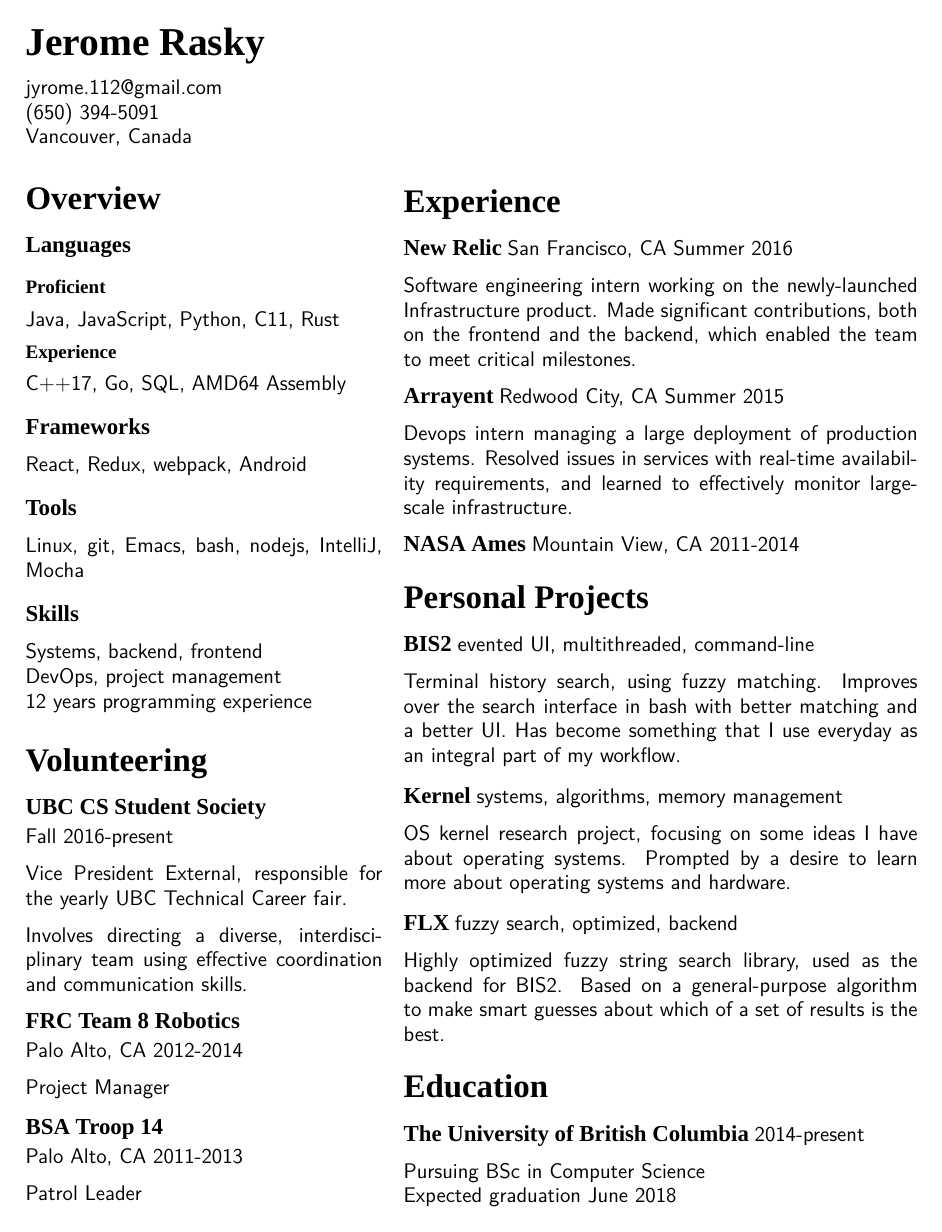
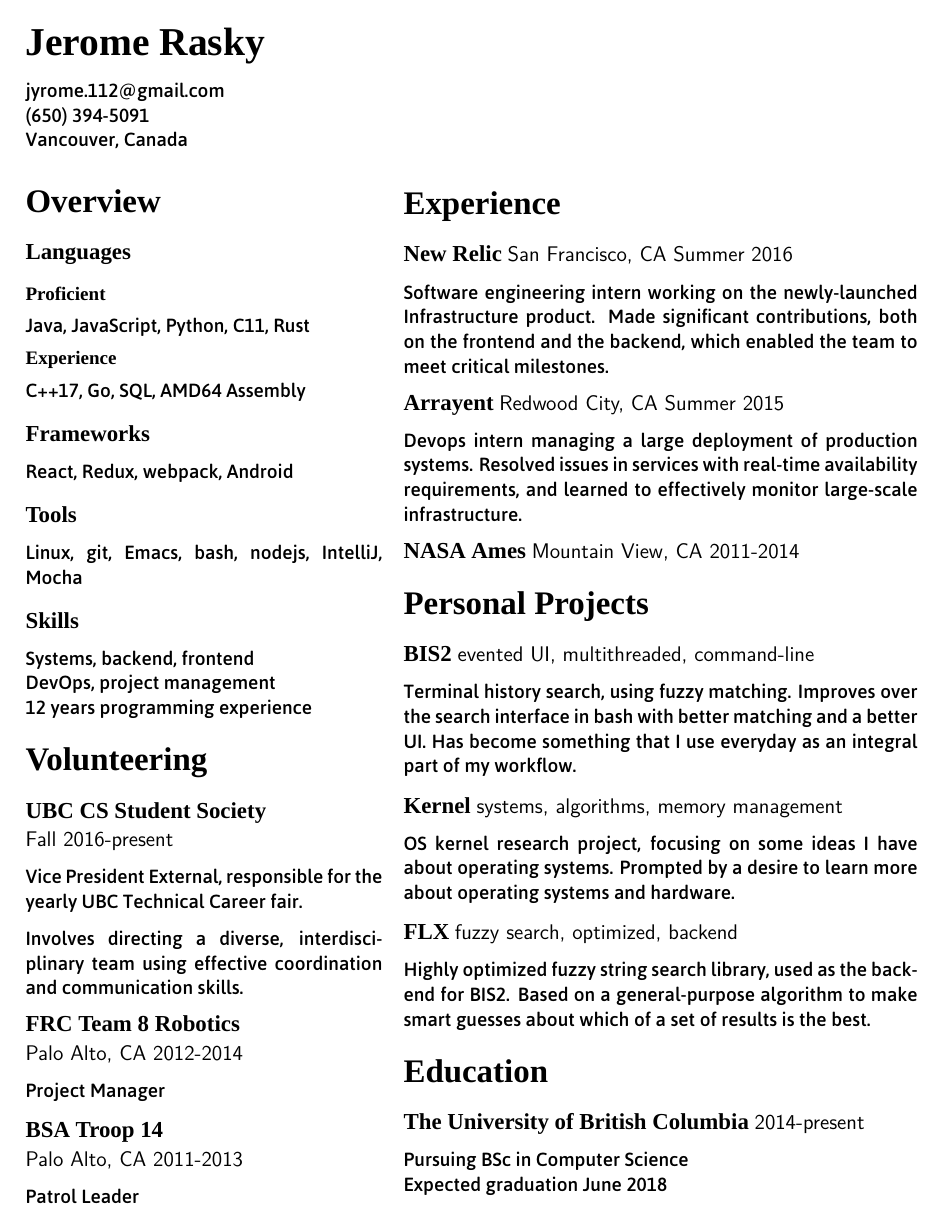
Before and after one commit to jrasky/resume, a LaTeX CV (resume.tex): the whole page. Compiled offline with XeLaTeX; a missing font is replaced by an installed copy or a similar font.

Commit message:
Choose a better font

```diff
--- a/resume.tex
+++ b/resume.tex
@@ -10,12 +10,13 @@
 \setlength{\parindent}{0pt}
 
 \newfontfamily\headingfont[Scale=0.9]{Oxygen}
+\newfontfamily\bodyfont[Scale=0.9]{Asap}
 
-\titleformat*{\section}{\normalfont\sffamily\huge\bfseries\headingfont}
-\titleformat*{\subsection}{\normalfont\Large\sffamily\bfseries\headingfont}
-\titleformat*{\subsubsection}{\normalfont\large\sffamily\bfseries\headingfont}
+\titleformat*{\section}{\normalfont\huge\bfseries\headingfont}
+\titleformat*{\subsection}{\normalfont\Large\bfseries\headingfont}
+\titleformat*{\subsubsection}{\normalfont\large\bfseries\headingfont}
 
-\titlespacing*{\section}{0pt}{.5\baselineskip}{.25\baselineskip}
+\titlespacing*{\section}{0pt}{.5\baselineskip}{.4\baselineskip}
 \titlespacing*{\subsection}{0pt}{.5\baselineskip}{.5\baselineskip}
 
 \newlength{\leftcol}
@@ -29,7 +30,7 @@
 \newcommand{\subtitle}{\normalfont\sffamily\color{black}\large}
 
 \begin{document}
-\sffamily
+\bodyfont
 \large
 \pagenumbering{gobble}
 
@@ -69,8 +70,6 @@ Systems, backend, frontend
 DevOps, project management
 
 12 years programming experience
-
-\vspace*{4pt}
 
 \section*{Volunteering}
 
```
